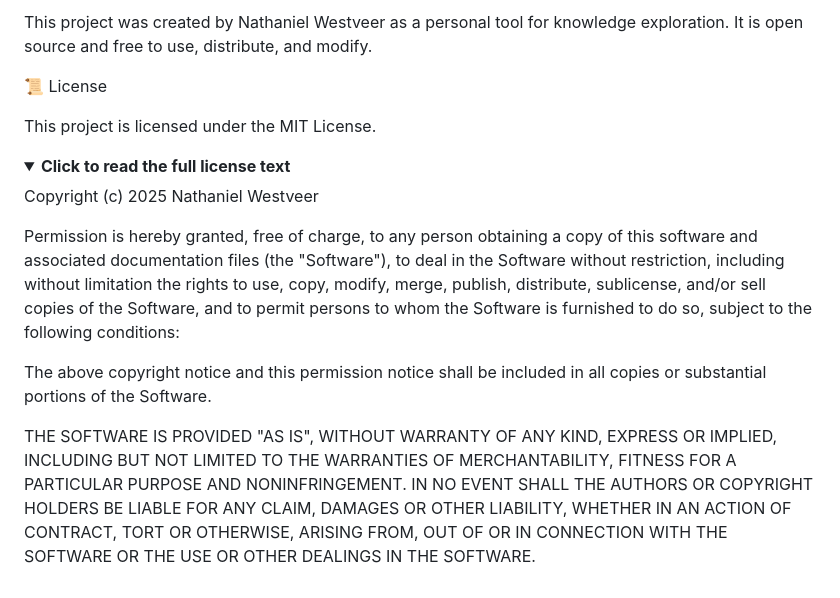
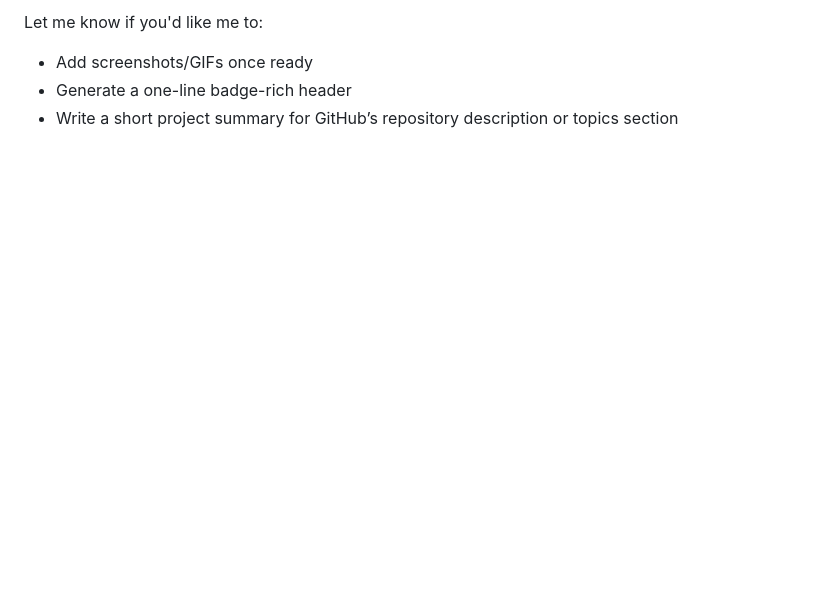
Before and after one commit to nathanfx330/redleaf, a Markdown page: readme.md, the part around one of its changes. GitHub-like rendering; folded sections open; blank space fills up the shorter version.

```diff
--- a/readme.md
+++ b/readme.md
@@ -202,31 +167,4 @@ IGNORE_WHEN_COPYING_END
-This project was created by Nathaniel Westveer as a personal tool for knowledge exploration. It is open source and free to use, distribute, and modify.
-
-📜 License
-
-This project is licensed under the MIT License.
-
-<details>
-<summary><strong>Click to read the full license text</strong></summary>
-
-
-Copyright (c) 2025 Nathaniel Westveer
-
-Permission is hereby granted, free of charge, to any person obtaining a copy
-of this software and associated documentation files (the "Software"), to deal
-in the Software without restriction, including without limitation the rights
-to use, copy, modify, merge, publish, distribute, sublicense, and/or sell
-copies of the Software, and to permit persons to whom the Software is
-furnished to do so, subject to the following conditions:
-
-The above copyright notice and this permission notice shall be included in all
-copies or substantial portions of the Software.
-
-THE SOFTWARE IS PROVIDED "AS IS", WITHOUT WARRANTY OF ANY KIND, EXPRESS OR
-IMPLIED, INCLUDING BUT NOT LIMITED TO THE WARRANTIES OF MERCHANTABILITY,
-FITNESS FOR A PARTICULAR PURPOSE AND NONINFRINGEMENT. IN NO EVENT SHALL THE
-AUTHORS OR COPYRIGHT HOLDERS BE LIABLE FOR ANY CLAIM, DAMAGES OR OTHER
-LIABILITY, WHETHER IN AN ACTION OF CONTRACT, TORT OR OTHERWISE, ARISING FROM,
-OUT OF OR IN CONNECTION WITH THE SOFTWARE OR THE USE OR OTHER DEALINGS IN THE
-SOFTWARE.
-
-</details>
+Let me know if you'd like me to:
+- Add screenshots/GIFs once ready
+- Generate a one-line badge-rich header
+- Write a short project summary for GitHub’s repository description or topics section
```
Also changed, not shown: other parts of readme.md (+112 -147 lines).
